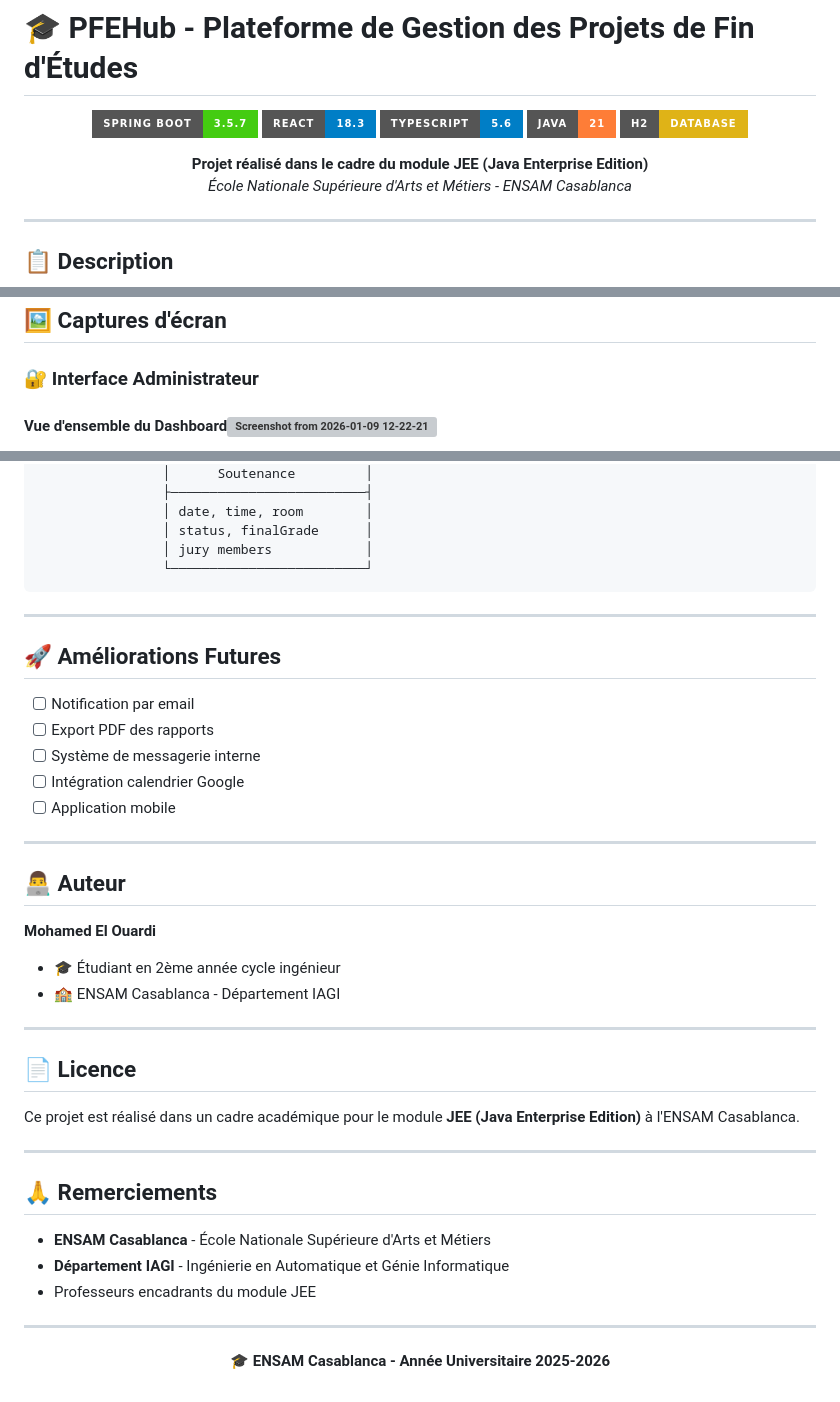
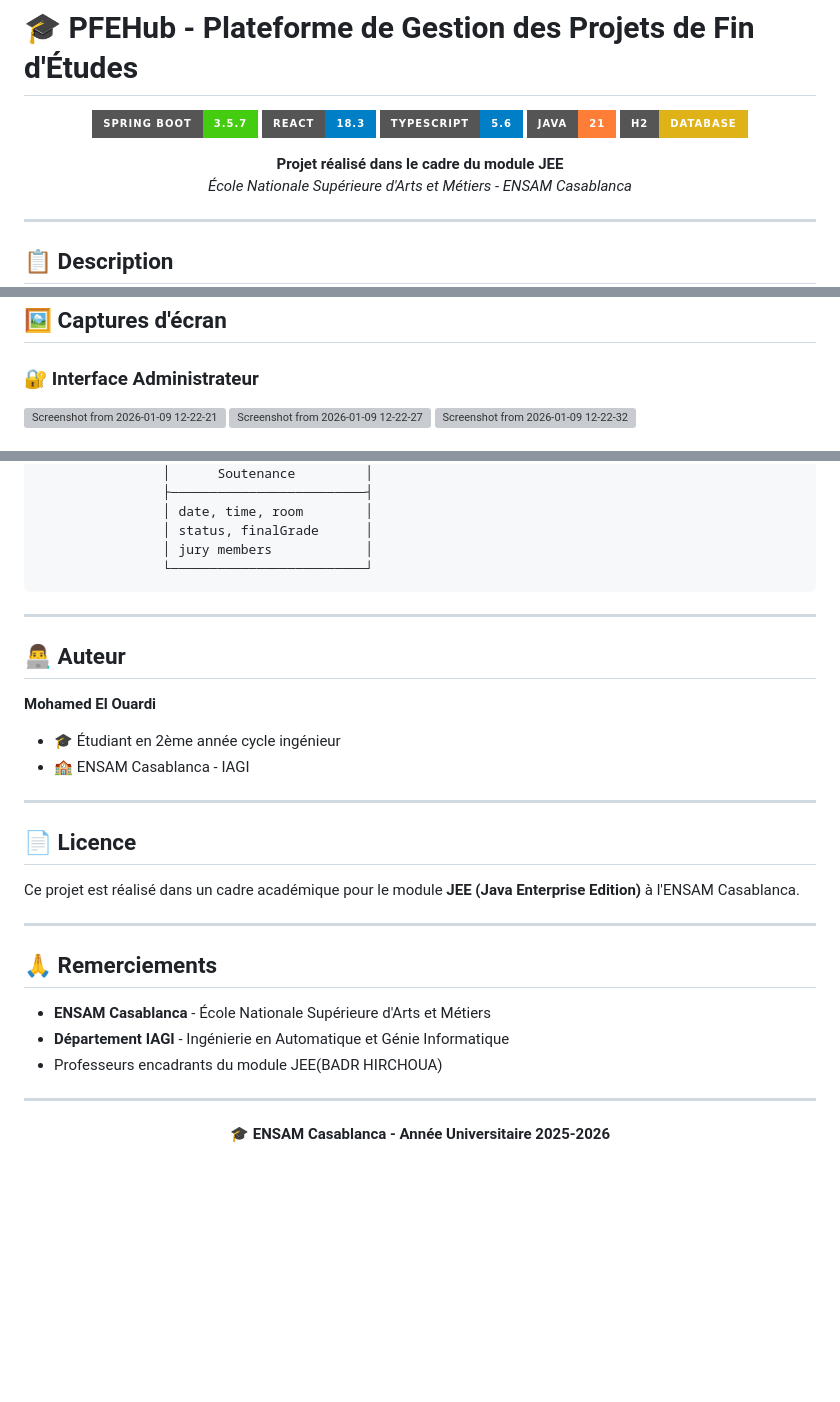
Before and after one commit to CyPheer1/JEE-APP, a Markdown page: README.md, 3 parts joined by grey strips. Rendered like a GitHub page; badges without logos; blank space fills up the shorter version; grey boxes are pictures that could not be loaded.

Commit message:
Revise README content and image links
Updated project description and enhanced image references.

```diff
--- a/README.md
+++ b/README.md
@@ -9,7 +9,7 @@
 </p>
 
 <p align="center">
-  <strong>Projet réalisé dans le cadre du module JEE (Java Enterprise Edition)</strong><br>
+  <strong>Projet réalisé dans le cadre du module JEE </strong><br>
   <em>École Nationale Supérieure d'Arts et Métiers - ENSAM Casablanca</em>
 </p>
 
@@ -31,7 +31,7 @@ Cette plateforme permet de gérer efficacement :
 
 ### 🔐 Interface Administrateur
 
-#### Vue d'ensemble du Dashboard<img width="1920" height="921" alt="Screenshot from 2026-01-09 12-22-21" src="https://github.com/user-attachments/assets/5102974a-1f6f-4111-adae-01419ec314eb" />
+<img width="1920" height="921" alt="Screenshot from 2026-01-09 12-22-21" src="https://github.com/user-attachments/assets/5102974a-1f6f-4111-adae-01419ec314eb" />
 <img width="1920" height="921" alt="Screenshot from 2026-01-09 12-22-27" src="https://github.com/user-attachments/assets/2c687a35-85cb-4c60-a066-080d15119b70" />
 <img width="1920" height="921" alt="Screenshot from 2026-01-09 12-22-32" src="https://github.com/user-attachments/assets/8ffb8d2b-28ab-4816-af45-4ffbcb40d9db" />
 <img width="1920" height="921" alt="Screenshot from 2026-01-09 12-22-42" src="https://github.com/user-attachments/assets/4ec33d79-e30b-4313-8788-9f3063c2b23b" />
@@ -375,21 +315,11 @@ PUT  /api/soutenances/{id}/validate  # Valider
 
 ---
 
-## 🚀 Améliorations Futures
-
-- [ ] Notification par email
-- [ ] Export PDF des rapports
-- [ ] Système de messagerie interne
-- [ ] Intégration calendrier Google
-- [ ] Application mobile
-
----
-
 ## 👨‍💻 Auteur
 
 **Mohamed El Ouardi**
 - 🎓 Étudiant en 2ème année cycle ingénieur
-- 🏫 ENSAM Casablanca - Département IAGI
+- 🏫 ENSAM Casablanca -  IAGI
 
 ---
 
@@ -403,7 +333,7 @@ Ce projet est réalisé dans un cadre académique pour le module **JEE (Java Ent
 
 - **ENSAM Casablanca** - École Nationale Supérieure d'Arts et Métiers
 - **Département IAGI** - Ingénierie en Automatique et Génie Informatique
-- Professeurs encadrants du module JEE
+- Professeurs encadrants du module JEE(BADR HIRCHOUA)
 
 ---
 
```
Also changed, not shown: other parts of README.md (+13 -73 lines).
